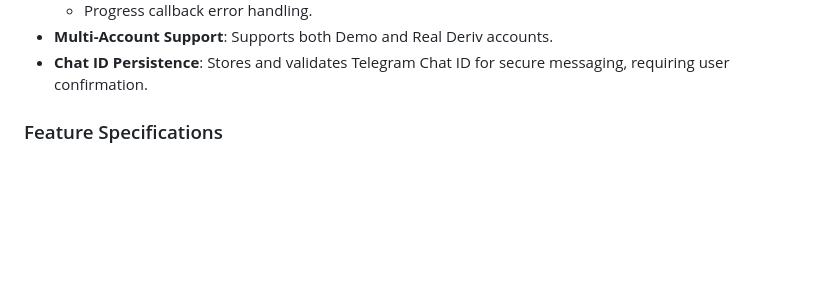
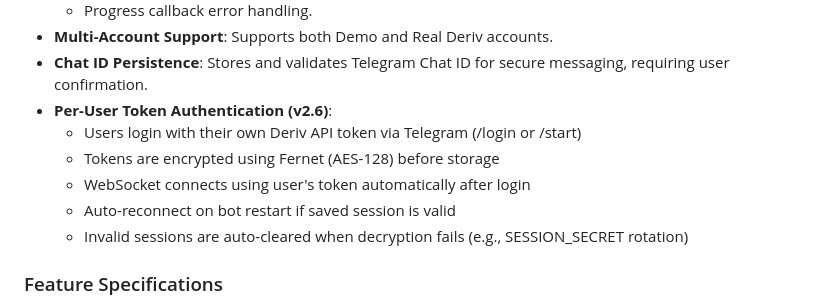
Before and after one commit to Dzakiart19/Trade-otomatis-deriv, a Markdown page: replit.md, the part around the change. Drawn GitHub-style; blank space fills up the shorter version.

Commit message:
Update authentication to use per-user tokens and improve session handling
Implement per-user API token authentication with Fernet encryption, auto-reconnect, and invalid session clearing.

Replit-Commit-Author: Agent
Replit-Commit-Session-Id: f3755e1d-7f0f-4e3f-ba63-03d56959432e
Replit-Commit-Checkpoint-Type: full_checkpoint
Replit-Commit-Event-Id: dadf02ef-b28c-4311-beed-ee7bec69e077
Replit-Helium-Checkpoint-Created: true

```diff
--- a/replit.md
+++ b/replit.md
@@ -47,6 +47,12 @@ Do not make changes to the file `Y`.
     - Progress callback error handling.
 - **Multi-Account Support**: Supports both Demo and Real Deriv accounts.
 - **Chat ID Persistence**: Stores and validates Telegram Chat ID for secure messaging, requiring user confirmation.
+- **Per-User Token Authentication (v2.6)**:
+    - Users login with their own Deriv API token via Telegram (/login or /start)
+    - Tokens are encrypted using Fernet (AES-128) before storage
+    - WebSocket connects using user's token automatically after login
+    - Auto-reconnect on bot restart if saved session is valid
+    - Invalid sessions are auto-cleared when decryption fails (e.g., SESSION_SECRET rotation)
 
 ### Feature Specifications
 - **Supported Symbols**: Volatility indices (R_100, R_75, R_50, R_25, R_10, 1HZ100V, 1HZ75V, 1HZ50V) for 5-10 ticks duration, and frxXAUUSD (Gold/USD) for daily duration.
```
